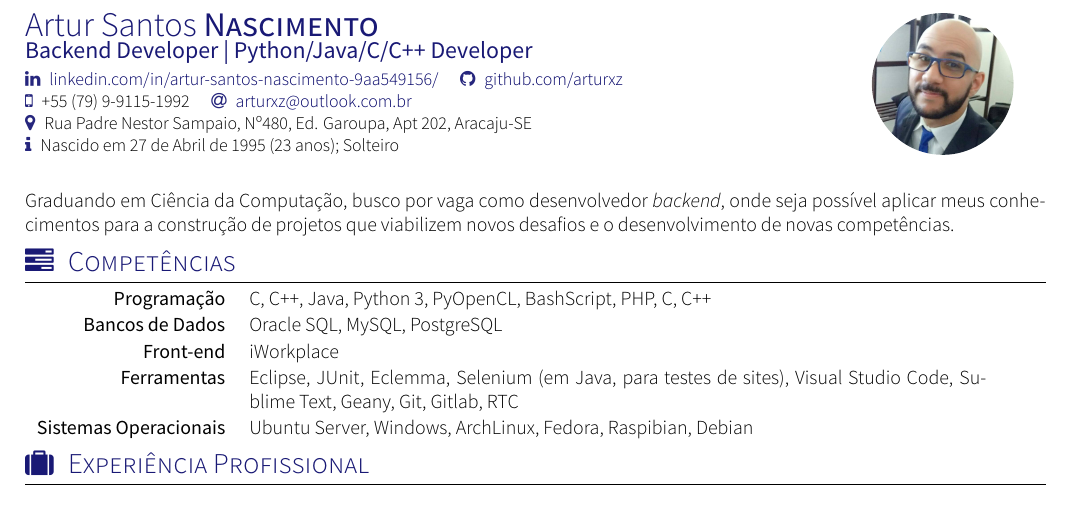
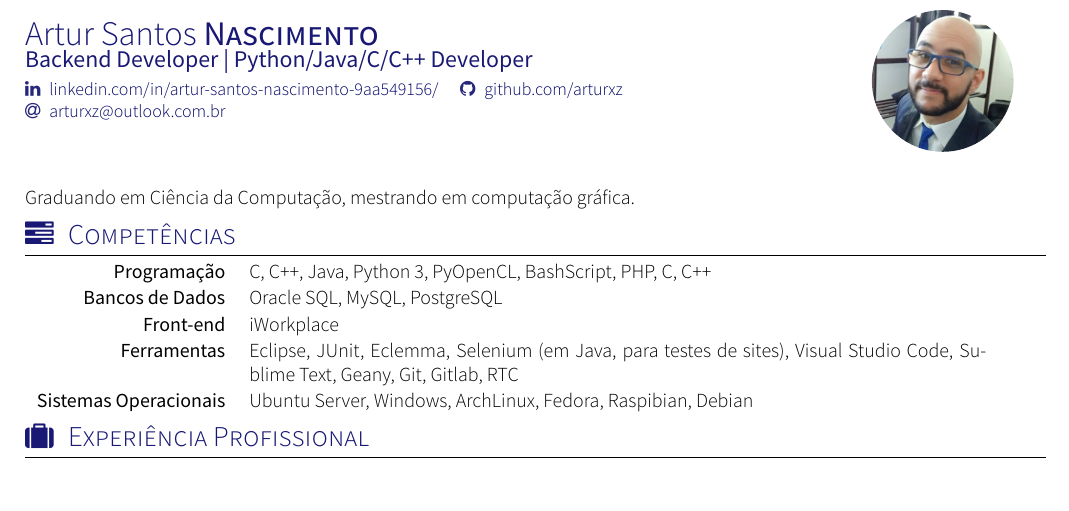
Before and after one commit to arturxz/arturxz, a LaTeX CV (cv/cv.tex, which reads cv/section_headline.tex): part of page 1 of 2 before the commit and part of the page after it, cut so that both start at the same text. Compiled offline with XeLaTeX; a missing font is replaced by an installed copy or a similar font; a LaTeX package or settings file that is missing is left out.

Commit message:
updating cv

```diff
--- a/cv/cv.tex
+++ b/cv/cv.tex
@@ -5,10 +5,7 @@
 \socialinfo{
 	\linkedin{artur-santos-nascimento-9aa549156/} %linkedin
 	\github{arturxz}\\
-	\smartphone{+55 (79) 9-9115-1992} % telefone celular
 	\email{arturxz@outlook.com.br}\\ %email
-	\address{Rua Padre Nestor Sampaio, Nº480, Ed. Garoupa, Apt 202, Aracaju-SE}\\
-	\infos{Nascido em 27 de Abril de 1995 (23 anos); Solteiro}
 }
 
 \begin{document}
--- a/cv/section_headline.tex
+++ b/cv/section_headline.tex
@@ -1,3 +1,3 @@
 \par{
-    Graduando em Ciência da Computação, busco por vaga como desenvolvedor \textit{backend}, onde seja possível aplicar meus conhecimentos para a construção de projetos que viabilizem novos desafios e o desenvolvimento de novas competências.
+    Graduando em Ciência da Computação, mestrando em computação gráfica.
 }
```
Also changed, not shown: cv/cv_artur.pdf.
